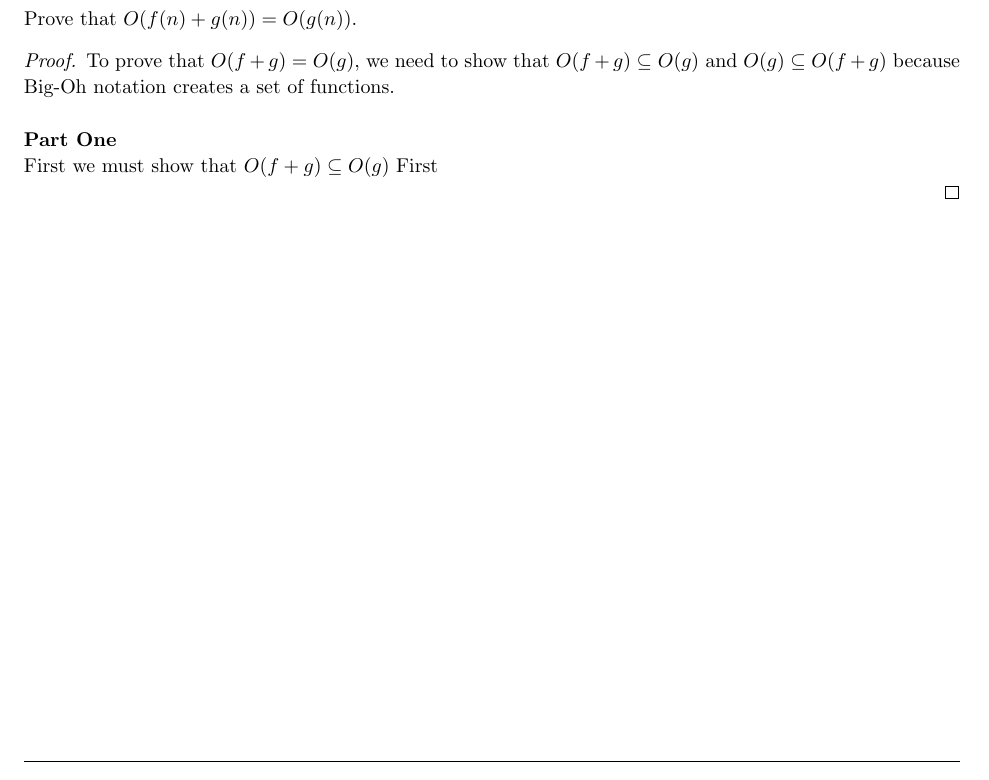
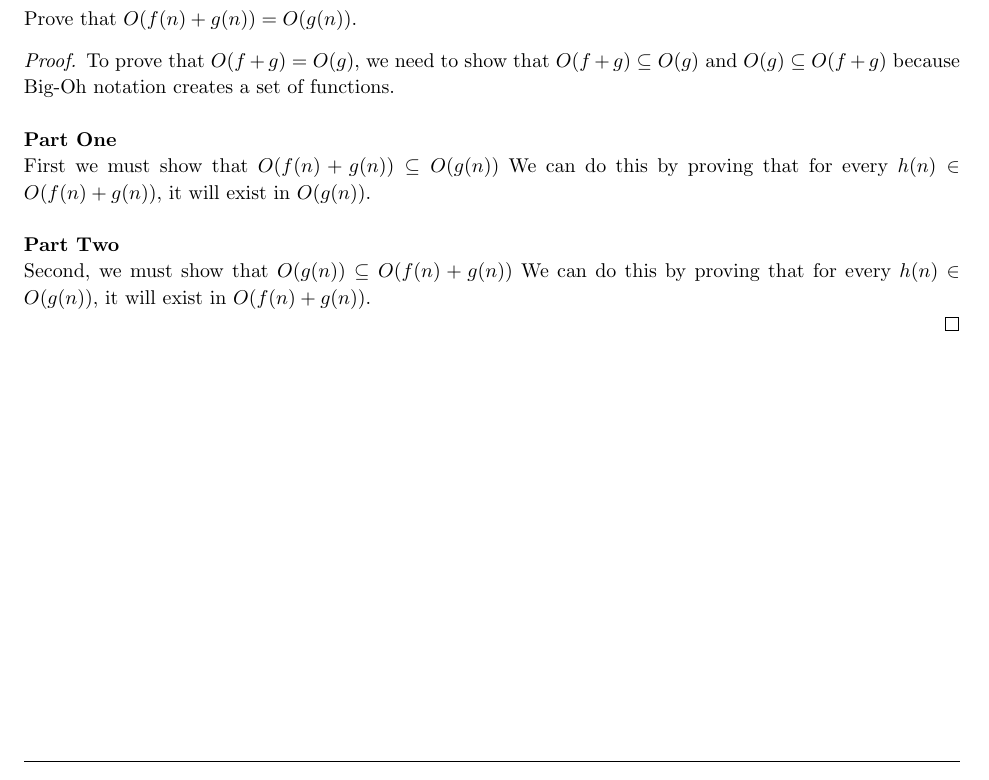
Before and after one commit to jdavis/college-fall-2013, a LaTeX problem sheet (cs311/assignment02/solution.tex): part of page 8 of 10, cut so that both start at the same text. Compiled offline with pdfLaTeX.

Commit message:
Add more to problem 9

```diff
--- a/cs311/assignment02/solution.tex
+++ b/cs311/assignment02/solution.tex
@@ -525,7 +525,16 @@
 
         \textbf{Part One}
 
-        First we must show that \(O(f + g) \subseteq O(g)\) First
+        First we must show that \(O(f(n) + g(n)) \subseteq O(g(n))\) We can do
+        this by proving that for every \(h(n) \in O(f(n) + g(n))\), it will
+        exist in \(O(g(n))\).
+        \\
+
+        \textbf{Part Two}
+
+        Second, we must show that \(O(g(n)) \subseteq O(f(n) + g(n))\) We can
+        do this by proving that for every \(h(n) \in O(g(n))\), it will exist
+        in \(O(f(n) + g(n))\).
 
     \end{proof}
 \end{homeworkProblem}
```
